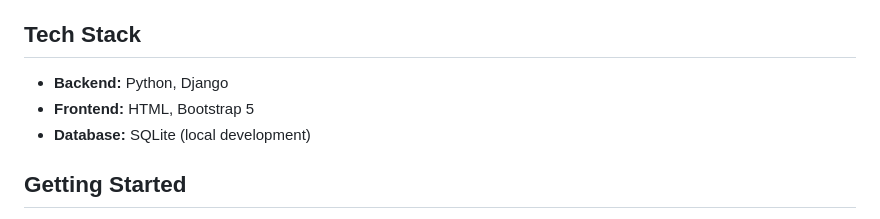
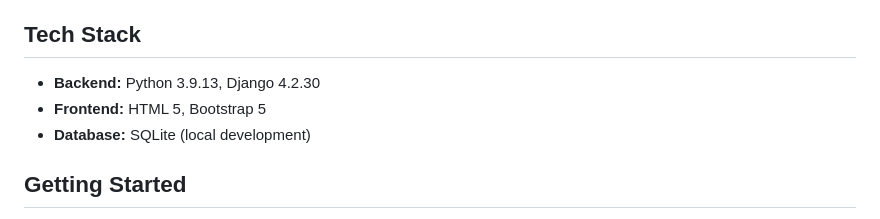
Before and after one commit to mikhail-rapada2007/Flea-For-All-Marketplace, a Markdown page: README.md, the part around the change. Rendered like a GitHub page.

```diff
--- a/README.md
+++ b/README.md
@@ -3,8 +3,8 @@ A peer-to-peer marketplace web application built with Django, inspired by platfo
 This is the official output of Group 2 of CPE-201, 2026-2027.
 
 ## Tech Stack
-- **Backend:** Python, Django
-- **Frontend:** HTML, Bootstrap 5
+- **Backend:** Python 3.9.13, Django 4.2.30
+- **Frontend:** HTML 5, Bootstrap 5
 - **Database:** SQLite (local development)
 
 ## Getting Started
```
